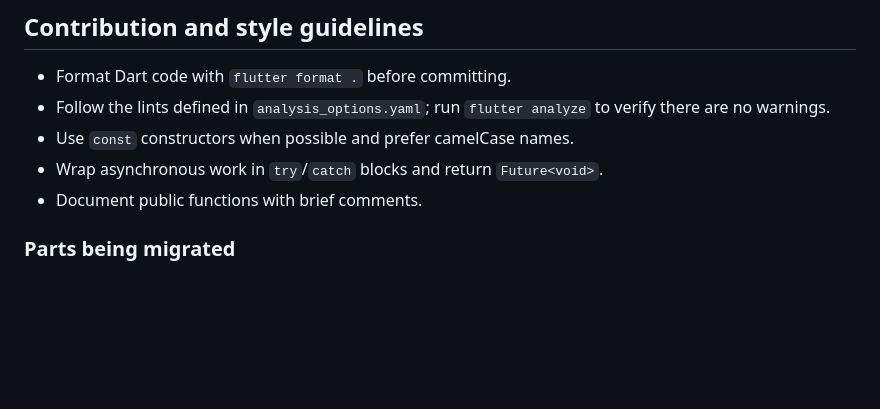
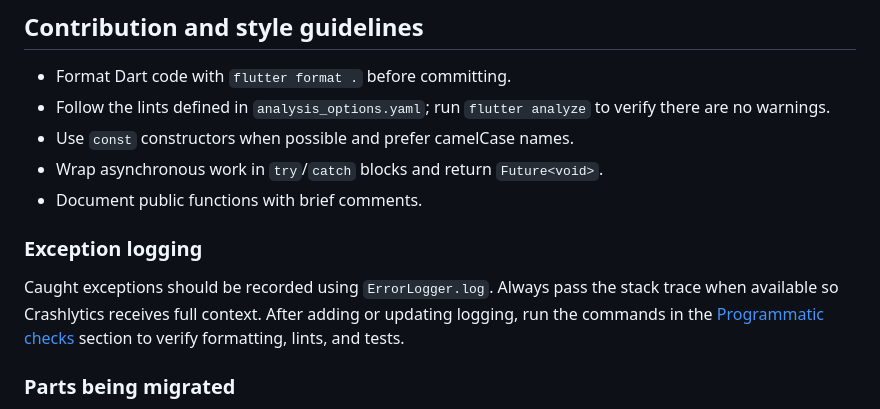
Before and after one commit to Shir0o/bible-read, a Markdown page: AGENTS.md, the part around the change. Rendered like a GitHub page; blank space fills up the shorter version.

Commit message:
docs: add error logging guidelines

```diff
--- a/AGENTS.md
+++ b/AGENTS.md
@@ -56,6 +56,10 @@ should be present locally when running the tests.
 - Use `const` constructors when possible and prefer camelCase names.
 - Wrap asynchronous work in `try`/`catch` blocks and return `Future<void>`.
 - Document public functions with brief comments.
+
+### Exception logging
+
+Caught exceptions should be recorded using `ErrorLogger.log`. Always pass the stack trace when available so Crashlytics receives full context. After adding or updating logging, run the commands in the [Programmatic checks](#programmatic-checks) section to verify formatting, lints, and tests.
 
 ### Parts being migrated
 
```
